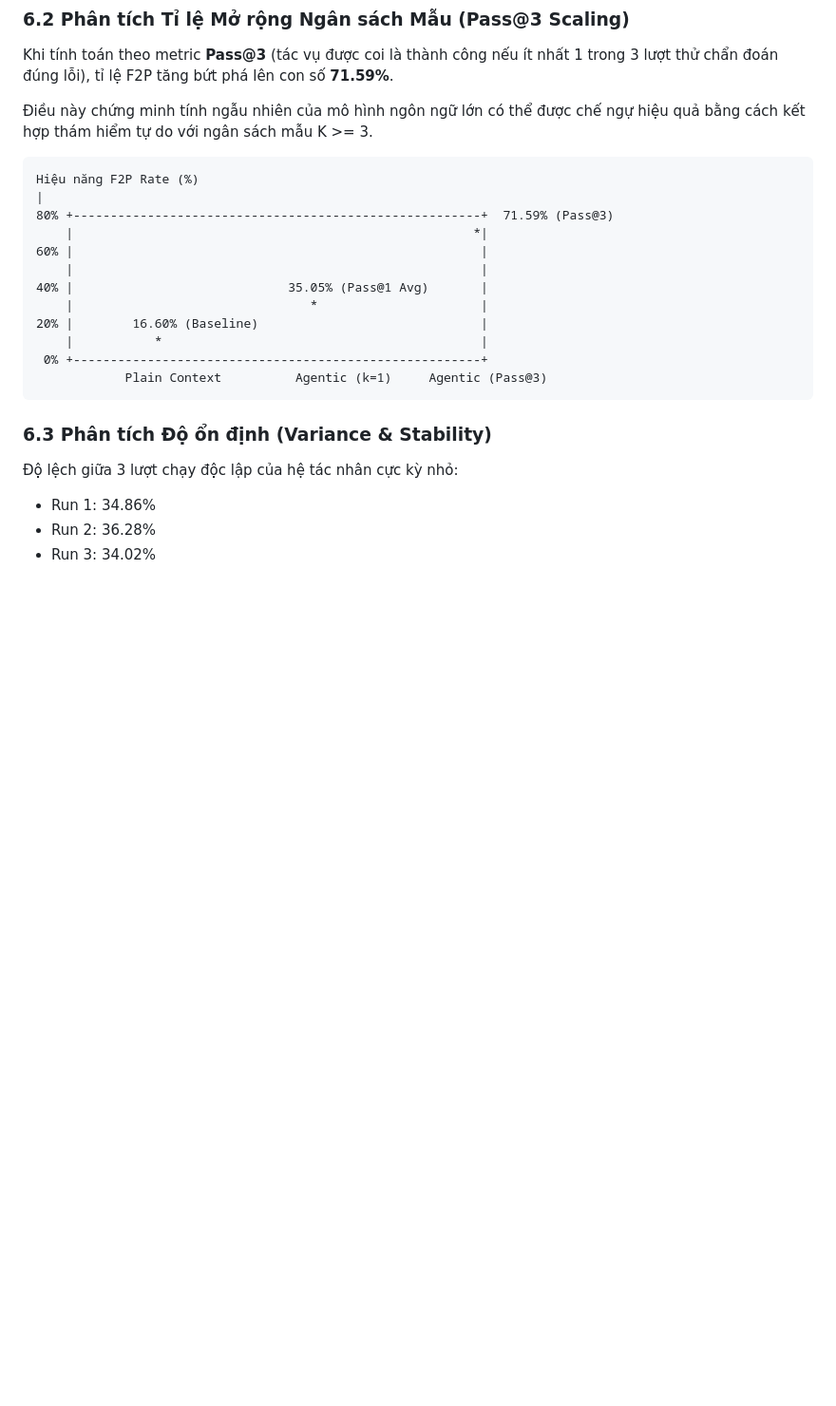
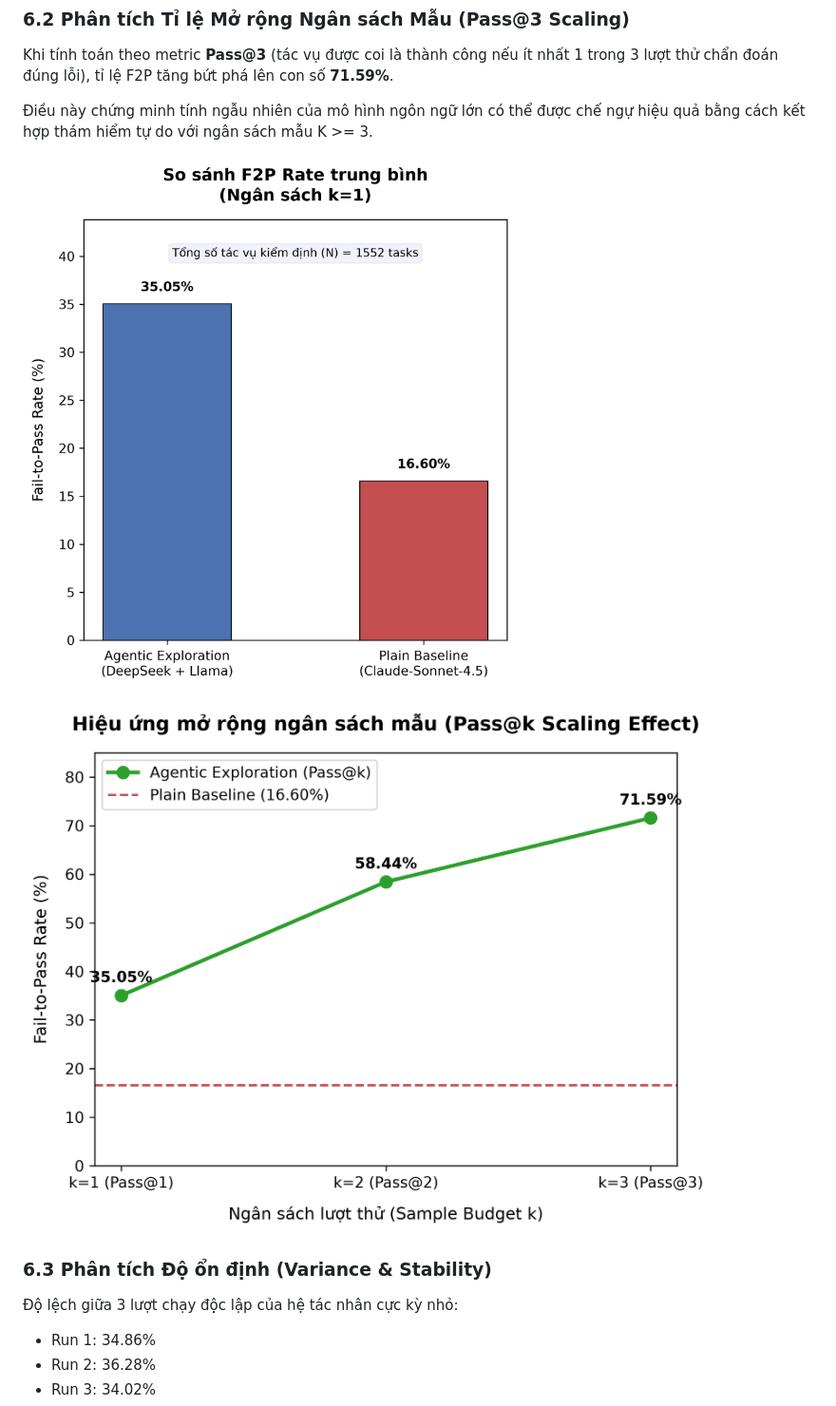
Before and after one commit to lctx9/group4, a Markdown page: paper_draft.md, the part around one of its changes. Shown at 95% size. Drawn GitHub-style; pictures changed too: figures/f2p_comparison.png, figures/f2p_k_budget_scaling.png (added); blank space fills up the shorter version.

Commit message:
feat: generate 5 high-res 300 DPI figures and include them in paper_draft.tex and paper_draft.md

````diff
--- a/paper_draft.md
+++ b/paper_draft.md
@@ -178,20 +178,9 @@ Khi tính toán theo metric **Pass@3** (tác vụ được coi là thành công
 
 Điều này chứng minh tính ngẫu nhiên của mô hình ngôn ngữ lớn có thể được chế ngự hiệu quả bằng cách kết hợp thám hiểm tự do với ngân sách mẫu K >= 3.
 
-```
-Hiệu năng F2P Rate (%)
-|
-80% +-------------------------------------------------------+  71.59% (Pass@3)
-    |                                                      *|
-60% |                                                       |
-    |                                                       |
-40% |                             35.05% (Pass@1 Avg)       |
-    |                                *                      |
-20% |        16.60% (Baseline)                              |
-    |           *                                           |
- 0% +-------------------------------------------------------+
-            Plain Context          Agentic (k=1)     Agentic (Pass@3)
-```
+![Biểu đồ 2: So sánh F2P Pass@1 trung bình](figures/f2p_comparison.png)
+
+![Biểu đồ 3: Hiệu ứng mở rộng ngân sách Pass@k](figures/f2p_k_budget_scaling.png)
 
 ### 6.3 Phân tích Độ ổn định (Variance & Stability)
 Độ lệch giữa 3 lượt chạy độc lập của hệ tác nhân cực kỳ nhỏ:
````
Also changed, not shown: other parts of paper_draft.md (+9 -3 lines), figures/failure_modes.png (added), figures/run_consistency.png (added), 2 other files.
